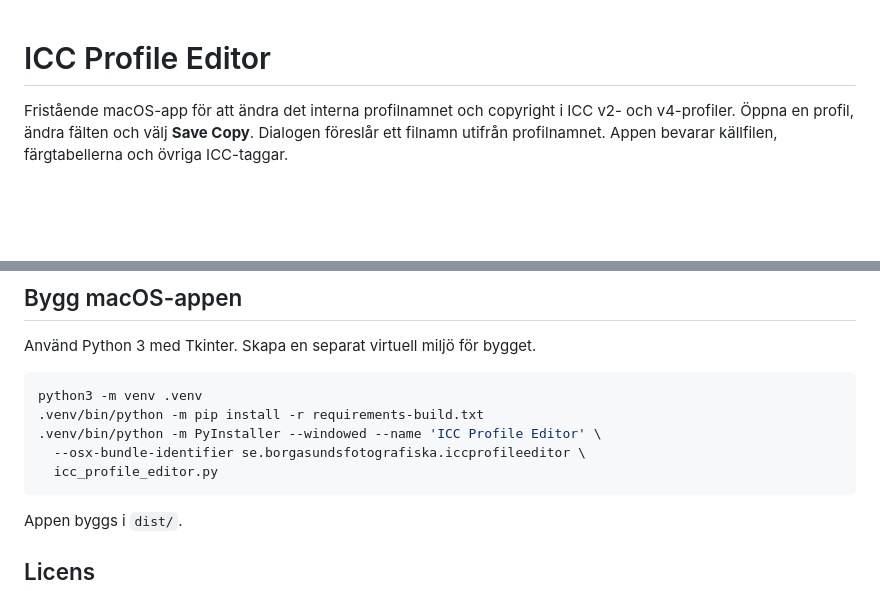
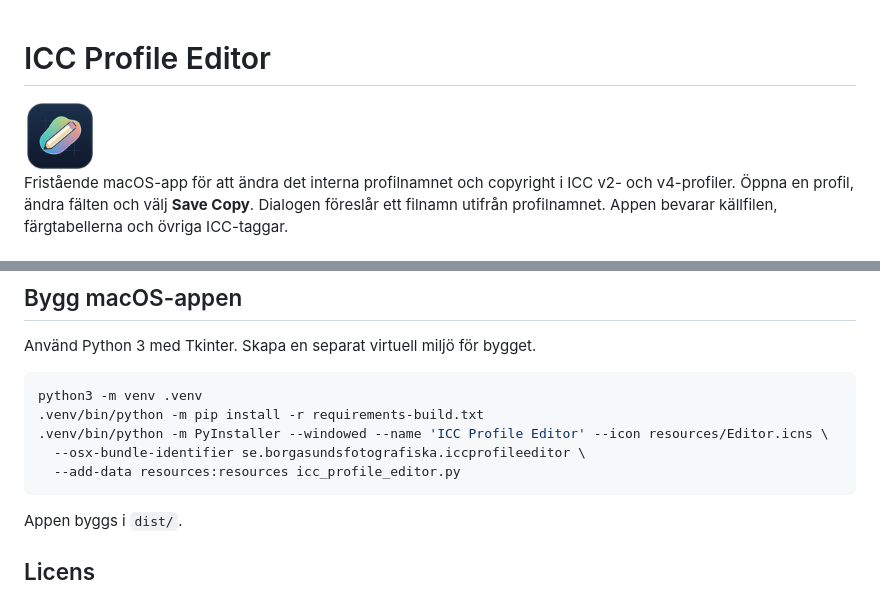
Before and after one commit to chto0703009/ICCProfileEditor, a Markdown page: README.md, 2 parts joined by grey strips. GitHub-like rendering; pictures changed too: resources/editor-header.png (added); blank space fills up the shorter version.

Commit message:
Add a matching ICC Profile Editor icon

````diff
--- a/README.md
+++ b/README.md
@@ -1,4 +1,6 @@
 # ICC Profile Editor
+
+<img src="resources/editor-header.png" alt="ICC Profile Editor app icon" width="72">
 
 Fristående macOS-app för att ändra det interna profilnamnet och copyright i ICC v2- och v4-profiler. Öppna en profil, ändra fälten och välj **Save Copy**. Dialogen föreslår ett filnamn utifrån profilnamnet. Appen bevarar källfilen, färgtabellerna och övriga ICC-taggar.
 
@@ -25,9 +27,9 @@ Använd Python 3 med Tkinter. Skapa en separat virtuell miljö för bygget.
 ```sh
 python3 -m venv .venv
 .venv/bin/python -m pip install -r requirements-build.txt
-.venv/bin/python -m PyInstaller --windowed --name 'ICC Profile Editor' \
+.venv/bin/python -m PyInstaller --windowed --name 'ICC Profile Editor' --icon resources/Editor.icns \
   --osx-bundle-identifier se.borgasundsfotografiska.iccprofileeditor \
-  icc_profile_editor.py
+  --add-data resources:resources icc_profile_editor.py
 ```
 
 Appen byggs i `dist/`.
````
Also changed, not shown: 7 other files.
